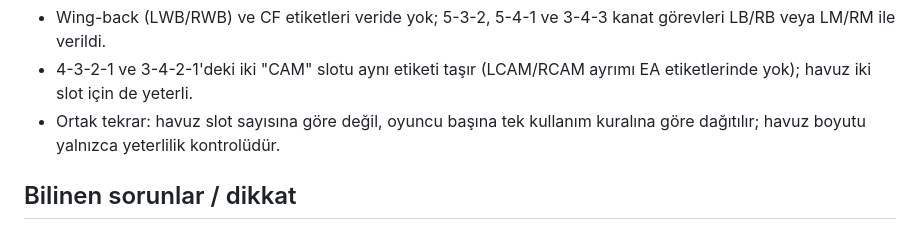
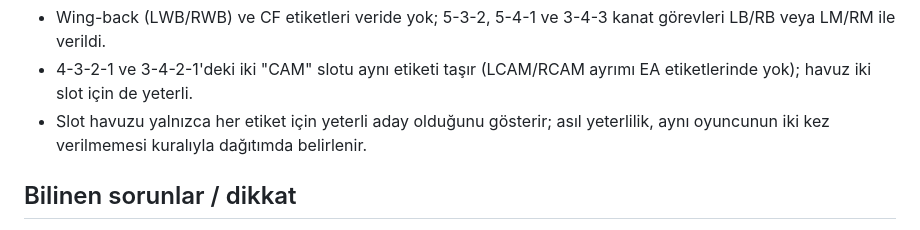
Before and after one commit to tarhan04a-droid/Pollmek12, a Markdown page: docs/data-notes.md, the part around the change. GitHub-like rendering.

Commit message:
docs: havuz notu netleştirildi
Co-Authored-By: Claude Haiku 5.5 <noreply@anthropic.com>
Claude-Session: https://claude.ai/code/session_01KHA5Eg5fA1dwqmVG6wuvLA

```diff
--- a/docs/data-notes.md
+++ b/docs/data-notes.md
@@ -70,7 +70,7 @@ Slot başına havuz (`pos == etiket` veya `etiket ∈ alt`, tüm 10.852 oyuncu
 Notlar:
 - Wing-back (LWB/RWB) ve CF etiketleri veride yok; 5-3-2, 5-4-1 ve 3-4-3 kanat görevleri LB/RB veya LM/RM ile verildi.
 - 4-3-2-1 ve 3-4-2-1'deki iki "CAM" slotu aynı etiketi taşır (LCAM/RCAM ayrımı EA etiketlerinde yok); havuz iki slot için de yeterli.
-- Ortak tekrar: havuz slot sayısına göre değil, oyuncu başına tek kullanım kuralına göre dağıtılır; havuz boyutu yalnızca yeterlilik kontrolüdür.
+- Slot havuzu yalnızca her etiket için yeterli aday olduğunu gösterir; asıl yeterlilik, aynı oyuncunun iki kez verilmemesi kuralıyla dağıtımda belirlenir.
 
 ## Bilinen sorunlar / dikkat
 - **Aynı görünen ad:** 79 çift oyuncu aynı `name` değerini taşıyor. Ayırt etmek için `id` kullanılmalı; UI'da ad yanına kulüp veya ulusal takım eklenmesi önerilir.
```
